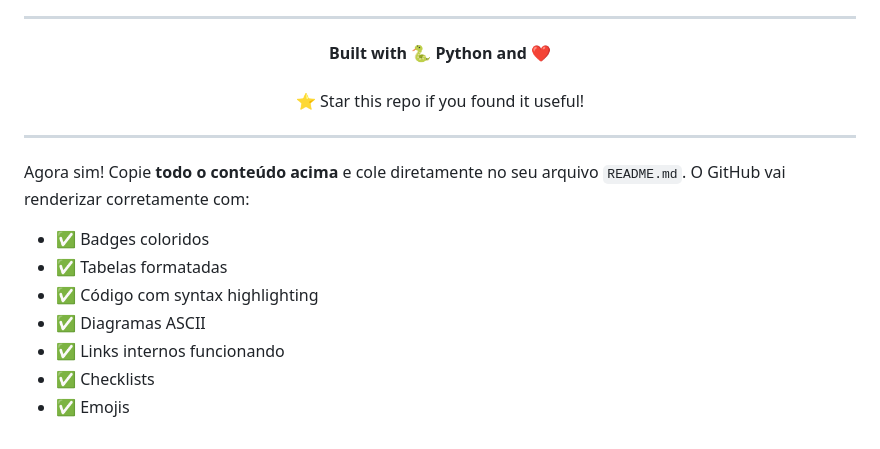
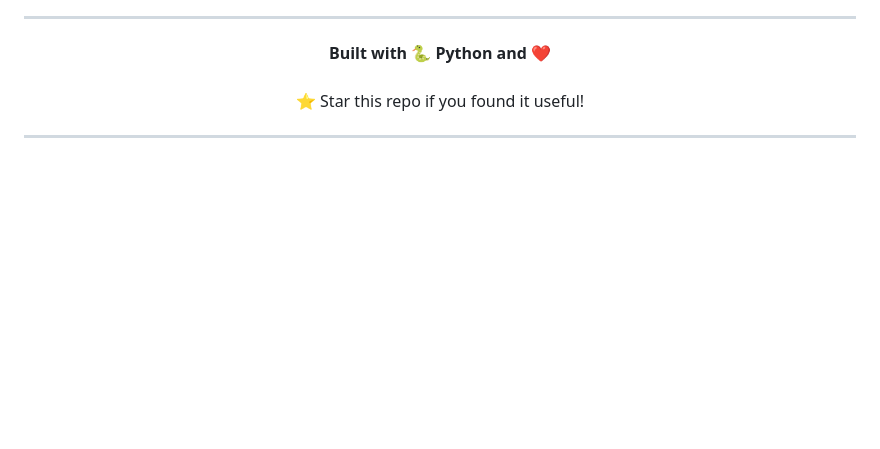
Before and after one commit to lucasoldev/timer, a Markdown page: README.md, the part around the change. Drawn GitHub-style; blank space fills up the shorter version.

Commit message:
Remove content from README
Removed instructions for copying content to README.

```diff
--- a/README.md
+++ b/README.md
@@ -281,13 +281,3 @@ This project is licensed under the **MIT License** — feel free to use, modify,
 </p>
 
 ---
-
-Agora sim! Copie **todo o conteúdo acima** e cole diretamente no seu arquivo `README.md`. O GitHub vai renderizar corretamente com:
-
-- ✅ Badges coloridos
-- ✅ Tabelas formatadas
-- ✅ Código com syntax highlighting
-- ✅ Diagramas ASCII
-- ✅ Links internos funcionando
-- ✅ Checklists
-- ✅ Emojis
```
